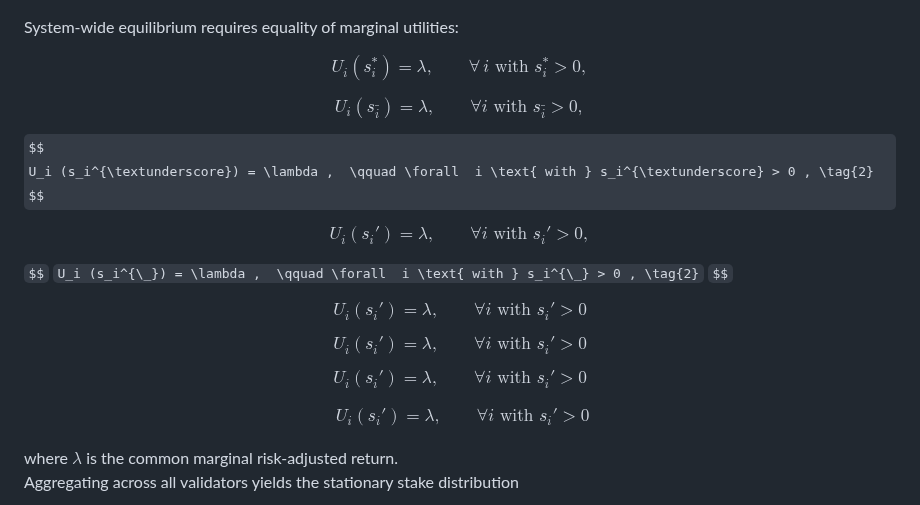
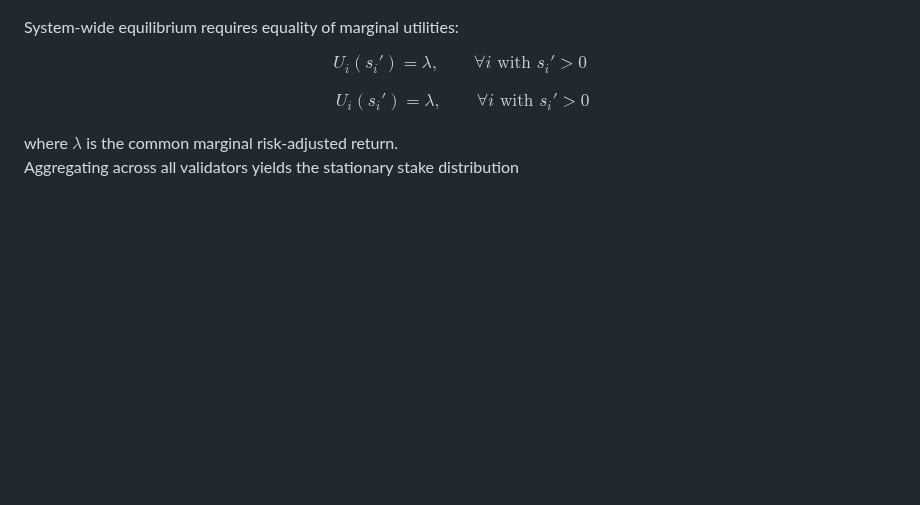
Before and after one commit to CiMillan/stacking-game-academic, a Markdown page: README.md, the part around the change. Rendered like a GitHub page; some formulas as TeX source; blank space fills up the shorter version.

Commit message:
Refactor equilibrium equations in README
Removed redundant equations and cleaned up formatting.

```diff
--- a/README.md
+++ b/README.md
@@ -62,36 +62,9 @@ Heterogeneous parameters $(a_i,b_i,\gamma_i)$ generate a stable mixed distributi
 System-wide equilibrium requires equality of marginal utilities:
 
 $$
-U_i (s_i^{*}) = \lambda , \qquad \forall\, i \text{ with } s_i^{*}>0 , \tag{2}
+\tag{2} U_i(s_i') = \lambda , \qquad \forall i \text{ with } s_i' > 0
 $$
 
-$$
-U_i (s_i^{\_}) = \lambda ,  \qquad \forall  i \text{ with } s_i^{\_} > 0 , \tag{2}
-$$
-
-$$
-U_i (s_i^{\textunderscore}) = \lambda ,  \qquad \forall  i \text{ with } s_i^{\textunderscore} > 0 , \tag{2}
-$$
-
-$$
-U_i (s_i') = \lambda ,  \qquad \forall  i \text{ with } s_i' > 0 , \tag{2}
-$$
-
-`$$`
-`U_i (s_i^{\_}) = \lambda ,  \qquad \forall  i \text{ with } s_i^{\_} > 0 , \tag{2}`
-`$$`
-
-$$
-U_i(s_i') = \lambda , \qquad \forall i \text{ with } s_i' > 0
-$$
-
-$$
-U_i(s_i') = \lambda , \qquad \forall i \text{ with } s_i' > 0 \tag{2}
-$$
-
-$$
-U_i(s_i') = \lambda , \qquad \forall i \text{ with } s_i' > 0
-$$
 
 $$
 \begin{aligned}
```
